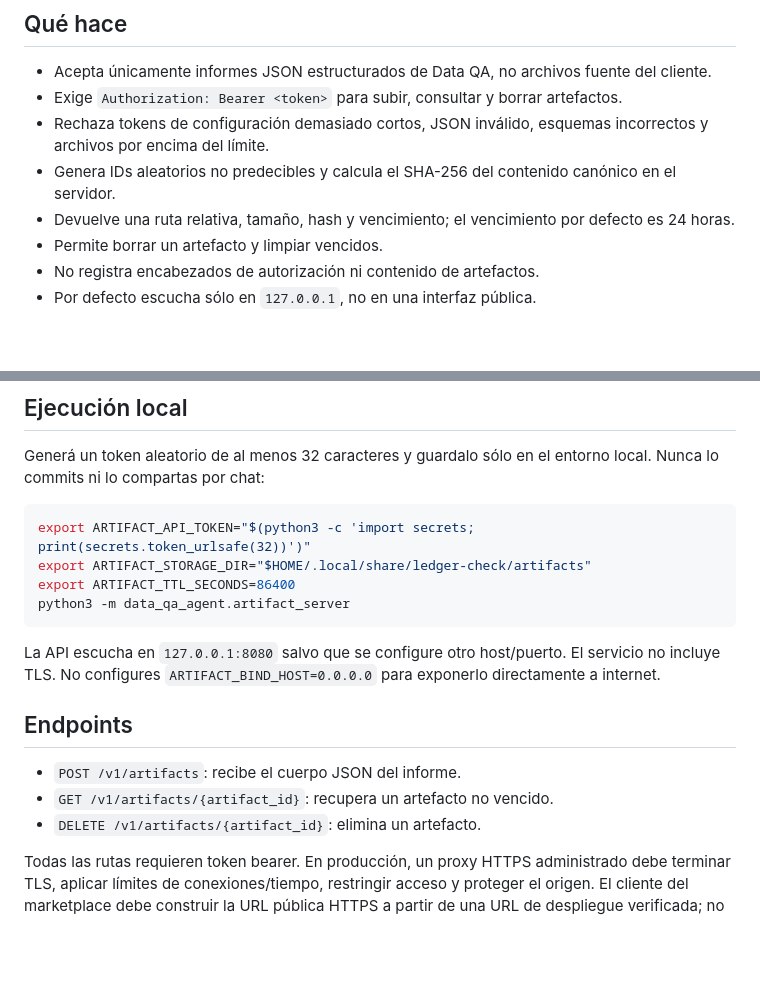
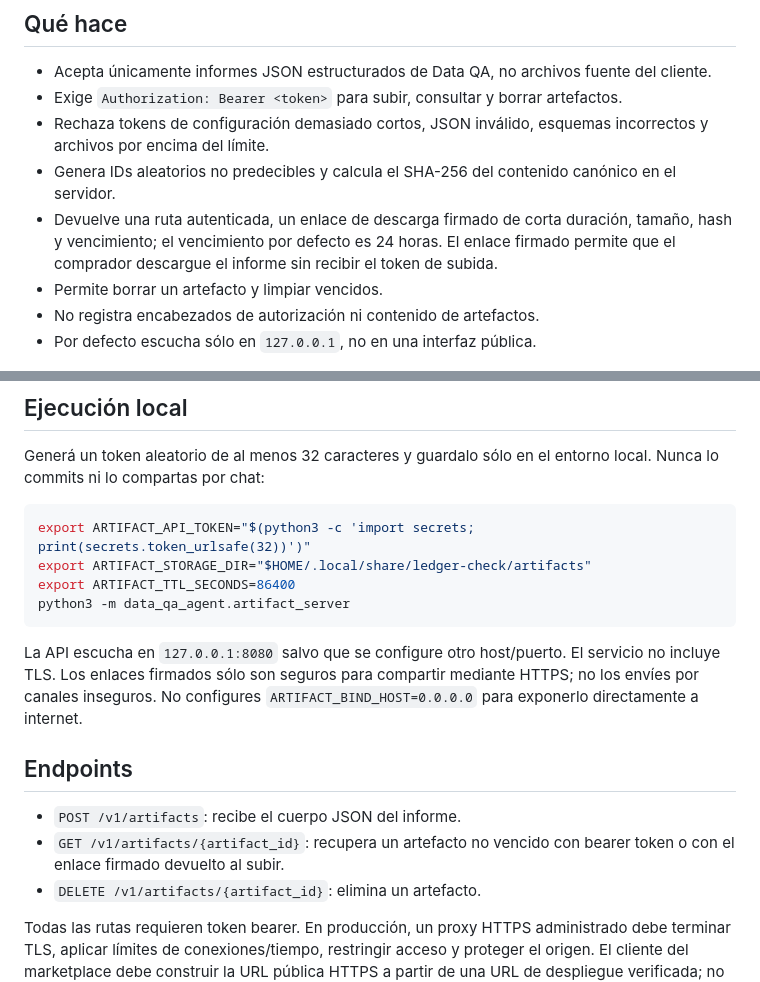
Before and after one commit to nemo610/ledger-check-demo, a Markdown page: docs/ARTIFACT_DELIVERY_LOCAL_AR.md, 2 parts joined by grey strips. Drawn GitHub-style; blank space fills up the shorter version.

Commit message:
Document signed artifact download links

````diff
--- a/docs/ARTIFACT_DELIVERY_LOCAL_AR.md
+++ b/docs/ARTIFACT_DELIVERY_LOCAL_AR.md
@@ -8,7 +8,7 @@ La API autenticada de artefactos está implementada como prototipo en `data_qa_a
 - Exige `Authorization: Bearer <token>` para subir, consultar y borrar artefactos.
 - Rechaza tokens de configuración demasiado cortos, JSON inválido, esquemas incorrectos y archivos por encima del límite.
 - Genera IDs aleatorios no predecibles y calcula el SHA-256 del contenido canónico en el servidor.
-- Devuelve una ruta relativa, tamaño, hash y vencimiento; el vencimiento por defecto es 24 horas.
+- Devuelve una ruta autenticada, un enlace de descarga firmado de corta duración, tamaño, hash y vencimiento; el vencimiento por defecto es 24 horas. El enlace firmado permite que el comprador descargue el informe sin recibir el token de subida.
 - Permite borrar un artefacto y limpiar vencidos.
 - No registra encabezados de autorización ni contenido de artefactos.
 - Por defecto escucha sólo en `127.0.0.1`, no en una interfaz pública.
@@ -24,11 +24,11 @@ export ARTIFACT_TTL_SECONDS=86400
 python3 -m data_qa_agent.artifact_server
 ```
 
-La API escucha en `127.0.0.1:8080` salvo que se configure otro host/puerto. El servicio no incluye TLS. No configures `ARTIFACT_BIND_HOST=0.0.0.0` para exponerlo directamente a internet.
+La API escucha en `127.0.0.1:8080` salvo que se configure otro host/puerto. El servicio no incluye TLS. Los enlaces firmados sólo son seguros para compartir mediante HTTPS; no los envíes por canales inseguros. No configures `ARTIFACT_BIND_HOST=0.0.0.0` para exponerlo directamente a internet.
 
 ## Endpoints
 - `POST /v1/artifacts`: recibe el cuerpo JSON del informe.
-- `GET /v1/artifacts/{artifact_id}`: recupera un artefacto no vencido.
+- `GET /v1/artifacts/{artifact_id}`: recupera un artefacto no vencido con bearer token o con el enlace firmado devuelto al subir.
 - `DELETE /v1/artifacts/{artifact_id}`: elimina un artefacto.
 
 Todas las rutas requieren token bearer. En producción, un proxy HTTPS administrado debe terminar TLS, aplicar límites de conexiones/tiempo, restringir acceso y proteger el origen. El cliente del marketplace debe construir la URL pública HTTPS a partir de una URL de despliegue verificada; no se debe publicar la ruta relativa como si ya fuera accesible.
````
